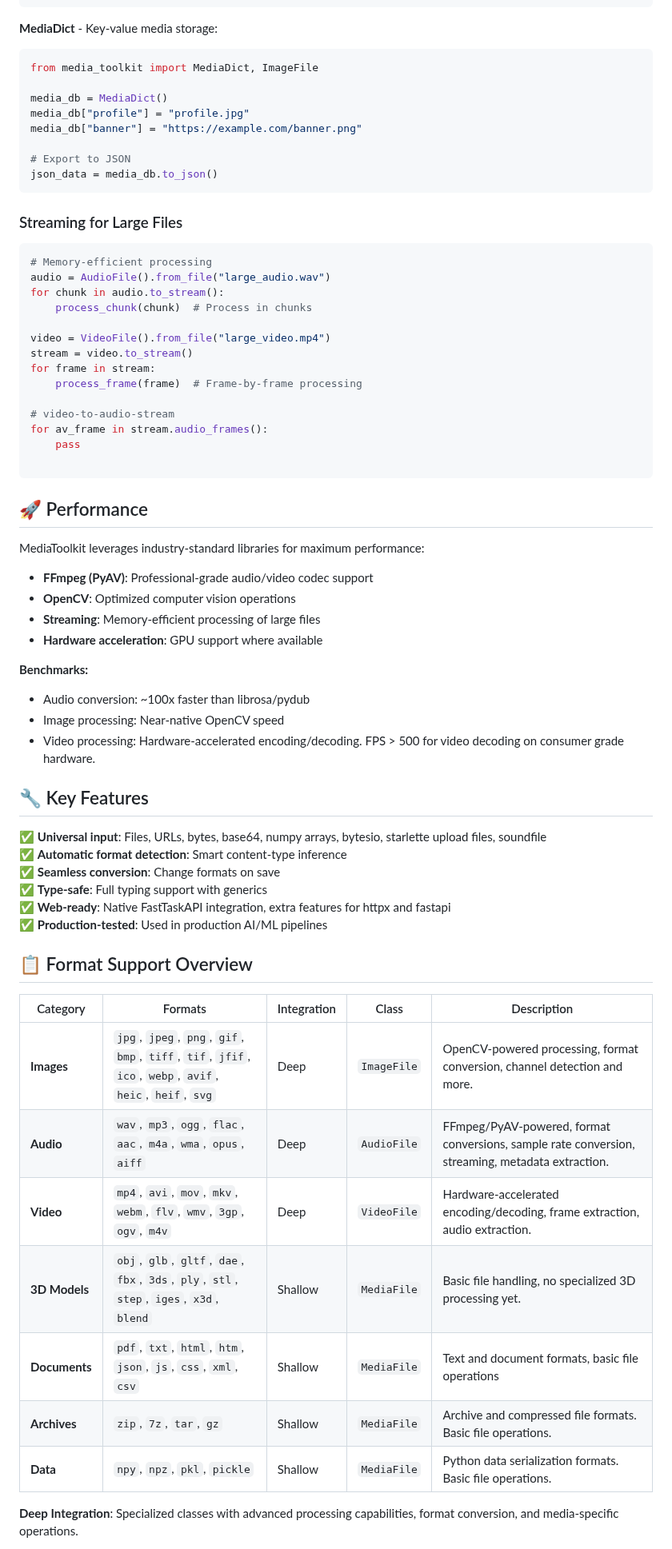
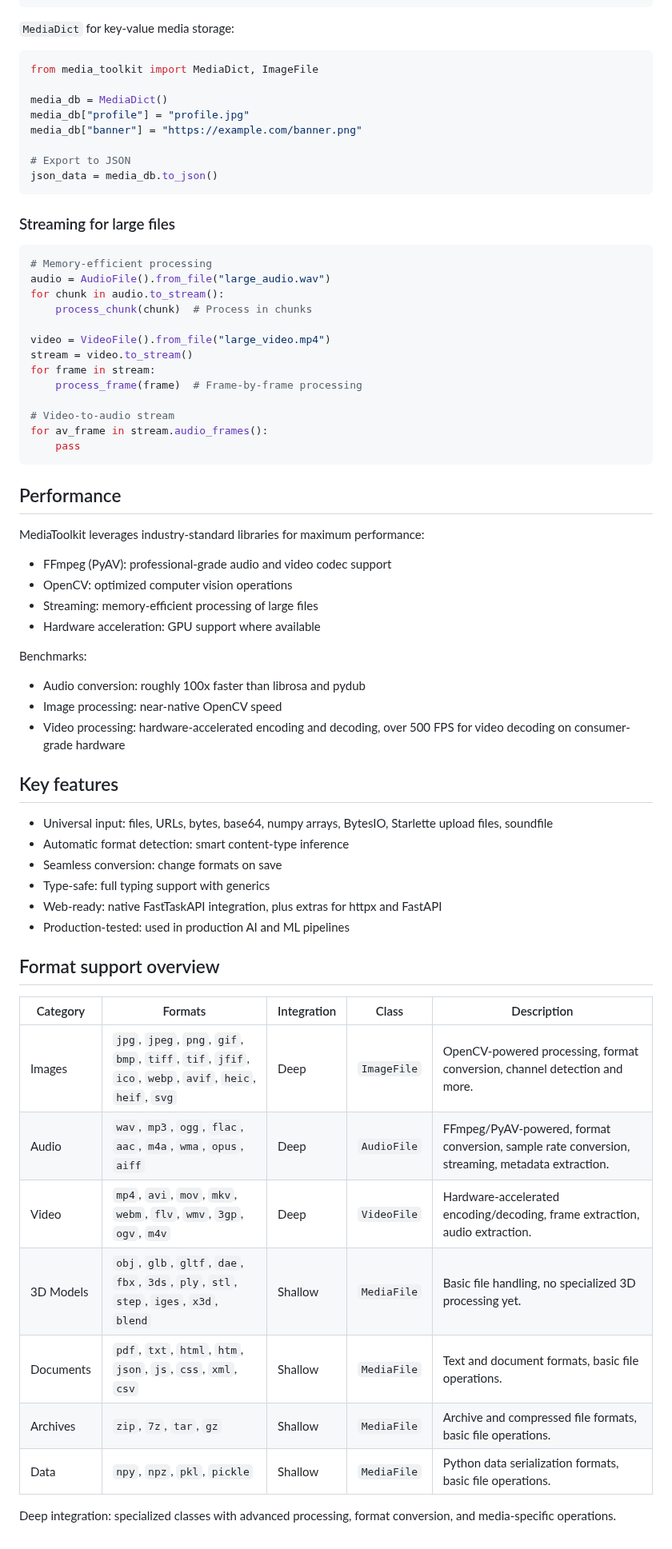
Before and after one commit to SocAIty/media-toolkit, a Markdown page: README.md, the part around one of its changes. Shown at 80% size. Rendered like a GitHub page.

Commit message:
docs: rebrand readme to brand look and feel
Co-Authored-By: Claude Opus 4.7 (1M context) <noreply@anthropic.com>

````diff
--- a/README.md
+++ b/README.md
@@ -201,7 +201,8 @@ for img in images:
     img.save(f"processed_{img.file_name}")
 ```
 
-**MediaDict** - Key-value media storage:
+`MediaDict` for key-value media storage:
+
 ```python
 from media_toolkit import MediaDict, ImageFile
 
@@ -213,7 +214,7 @@ media_db["banner"] = "https://example.com/banner.png"
 json_data = media_db.to_json()
 ```
 
-### Streaming for Large Files
+### Streaming for large files
 
 ```python
 # Memory-efficient processing
@@ -226,46 +227,46 @@ stream = video.to_stream()
 for frame in stream:
     process_frame(frame)  # Frame-by-frame processing
 
-# video-to-audio-stream
+# Video-to-audio stream
 for av_frame in stream.audio_frames():
     pass
-
 ```
 
-## 🚀 Performance
+## Performance
 
 MediaToolkit leverages industry-standard libraries for maximum performance:
 
-- **FFmpeg (PyAV)**: Professional-grade audio/video codec support
-- **OpenCV**: Optimized computer vision operations
-- **Streaming**: Memory-efficient processing of large files
-- **Hardware acceleration**: GPU support where available
+- FFmpeg (PyAV): professional-grade audio and video codec support
+- OpenCV: optimized computer vision operations
+- Streaming: memory-efficient processing of large files
+- Hardware acceleration: GPU support where available
 
-**Benchmarks:**
-- Audio conversion: ~100x faster than librosa/pydub
-- Image processing: Near-native OpenCV speed
-- Video processing: Hardware-accelerated encoding/decoding. FPS > 500 for video decoding on consumer grade hardware.
+Benchmarks:
 
-## 🔧 Key Features
+- Audio conversion: roughly 100x faster than librosa and pydub
+- Image processing: near-native OpenCV speed
+- Video processing: hardware-accelerated encoding and decoding, over 500 FPS for video decoding on consumer-grade hardware
 
-✅ **Universal input**: Files, URLs, bytes, base64, numpy arrays, bytesio, starlette upload files, soundfile
-✅ **Automatic format detection**: Smart content-type inference
-✅ **Seamless conversion**: Change formats on save
-✅ **Type-safe**: Full typing support with generics
-✅ **Web-ready**: Native FastTaskAPI integration, extra features for httpx and fastapi
-✅ **Production-tested**: Used in production AI/ML pipelines
+## Key features
 
-## 📋 Format Support Overview
+- Universal input: files, URLs, bytes, base64, numpy arrays, BytesIO, Starlette upload files, soundfile
+- Automatic format detection: smart content-type inference
+- Seamless conversion: change formats on save
+- Type-safe: full typing support with generics
+- Web-ready: native FastTaskAPI integration, plus extras for httpx and FastAPI
+- Production-tested: used in production AI and ML pipelines
+
+## Format support overview
 
 | Category | Formats | Integration | Class | Description |
 |----------|---------|-------------|-------|-------------|
-| **Images** | `jpg`, `jpeg`, `png`, `gif`, `bmp`, `tiff`, `tif`, `jfif`, `ico`, `webp`, `avif`, `heic`, `heif`, `svg` | Deep | `ImageFile` | OpenCV-powered processing, format conversion, channel detection and more. |
-| **Audio** | `wav`, `mp3`, `ogg`, `flac`, `aac`, `m4a`, `wma`, `opus`, `aiff` | Deep | `AudioFile` | FFmpeg/PyAV-powered, format conversions, sample rate conversion, streaming, metadata extraction. |
-| **Video** | `mp4`, `avi`, `mov`, `mkv`, `webm`, `flv`, `wmv`, `3gp`, `ogv`, `m4v` | Deep | `VideoFile` | Hardware-accelerated encoding/decoding, frame extraction, audio extraction. |
-| **3D Models** | `obj`, `glb`, `gltf`, `dae`, `fbx`, `3ds`, `ply`, `stl`, `step`, `iges`, `x3d`, `blend` | Shallow | `MediaFile` | Basic file handling, no specialized 3D processing yet. |
-| **Documents** | `pdf`, `txt`, `html`, `htm`, `json`, `js`, `css`, `xml`, `csv` | Shallow | `MediaFile` | Text and document formats, basic file operations |
-| **Archives** | `zip`, `7z`, `tar`, `gz` | Shallow | `MediaFile` | Archive and compressed file formats. Basic file operations. |
-| **Data** | `npy`, `npz`, `pkl`, `pickle` | Shallow | `MediaFile` | Python data serialization formats. Basic file operations. |
+| Images | `jpg`, `jpeg`, `png`, `gif`, `bmp`, `tiff`, `tif`, `jfif`, `ico`, `webp`, `avif`, `heic`, `heif`, `svg` | Deep | `ImageFile` | OpenCV-powered processing, format conversion, channel detection and more. |
+| Audio | `wav`, `mp3`, `ogg`, `flac`, `aac`, `m4a`, `wma`, `opus`, `aiff` | Deep | `AudioFile` | FFmpeg/PyAV-powered, format conversion, sample rate conversion, streaming, metadata extraction. |
+| Video | `mp4`, `avi`, `mov`, `mkv`, `webm`, `flv`, `wmv`, `3gp`, `ogv`, `m4v` | Deep | `VideoFile` | Hardware-accelerated encoding/decoding, frame extraction, audio extraction. |
+| 3D Models | `obj`, `glb`, `gltf`, `dae`, `fbx`, `3ds`, `ply`, `stl`, `step`, `iges`, `x3d`, `blend` | Shallow | `MediaFile` | Basic file handling, no specialized 3D processing yet. |
+| Documents | `pdf`, `txt`, `html`, `htm`, `json`, `js`, `css`, `xml`, `csv` | Shallow | `MediaFile` | Text and document formats, basic file operations. |
+| Archives | `zip`, `7z`, `tar`, `gz` | Shallow | `MediaFile` | Archive and compressed file formats, basic file operations. |
+| Data | `npy`, `npz`, `pkl`, `pickle` | Shallow | `MediaFile` | Python data serialization formats, basic file operations. |
 
-**Deep Integration**: Specialized classes with advanced processing capabilities, format conversion, and media-specific operations.
+Deep integration: specialized classes with advanced processing, format conversion, and media-specific operations.
 
````
Also changed, not shown: other parts of README.md (+54 -52 lines), docs/assets/banner.png (added), docs/assets/media-file-icon.png (added), 1 other file.
